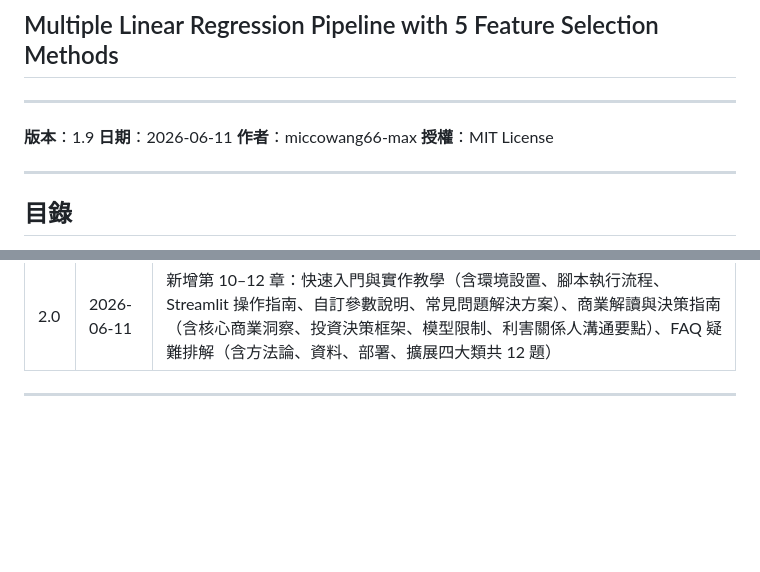
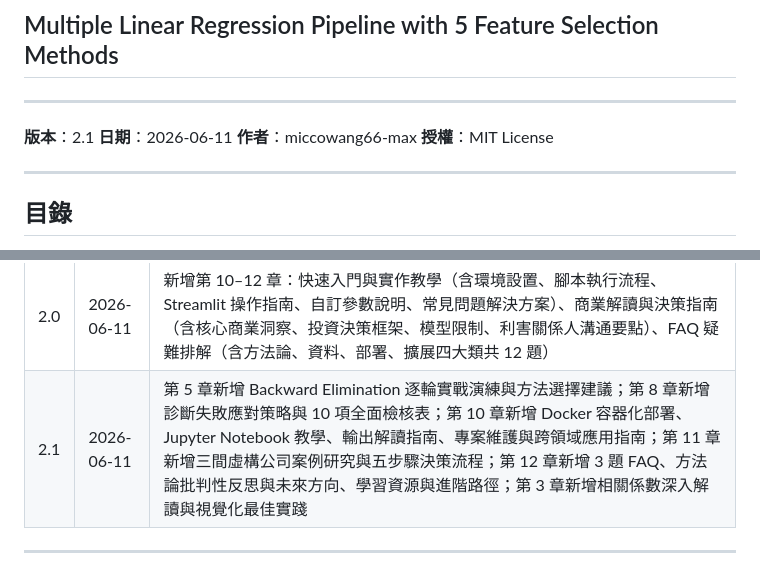
Before and after one commit to miccowang66-max/L6-new-model, a Markdown page: WHITEPAPER.md, 2 parts joined by grey strips. Rendered like a GitHub page; blank space fills up the shorter version.

```diff
--- a/WHITEPAPER.md
+++ b/WHITEPAPER.md
@@ -4,7 +4,7 @@
 
 ---
 
-**版本**：1.9
+**版本**：2.1
 **日期**：2026-06-11
 **作者**：miccowang66-max
 **授權**：MIT License
@@ -2107,6 +2107,7 @@ A15：是的，本專案使用 MIT 授權條款，這意味著：
 | 1.8 | 2026-06-11 | 加入 `app.py` Streamlit CRISP-DM 互動式儀表板（4 章節、雙線聯動圖、hover 特徵組合）；技術棧新增 Streamlit ≥ 1.55 與 Plotly ≥ 5.18；部署架構新增 Streamlit Cloud 部署（[l6-new-model.streamlit.app](https://l6-new-model.streamlit.app/)）；README 與 requirements.txt 同步更新 |
 | 1.9 | 2026-06-11 | 白皮書大幅擴充（從 ~2,600 字擴增至 20,000+ 字）：每章節新增詳細的教學級內容，包括 CRISP-DM 六階段完整說明、EDA 指南、前處理最佳實踐、五種特徵選取方法的數學原理與程式碼、評估指標詳解、高斯-馬可夫假設檢驗、參考文獻 |
 | 2.0 | 2026-06-11 | 新增第 10–12 章：快速入門與實作教學（含環境設置、腳本執行流程、Streamlit 操作指南、自訂參數說明、常見問題解決方案）、商業解讀與決策指南（含核心商業洞察、投資決策框架、模型限制、利害關係人溝通要點）、FAQ 疑難排解（含方法論、資料、部署、擴展四大類共 12 題）|
+| 2.1 | 2026-06-11 | 第 5 章新增 Backward Elimination 逐輪實戰演練與方法選擇建議；第 8 章新增診斷失敗應對策略與 10 項全面檢核表；第 10 章新增 Docker 容器化部署、Jupyter Notebook 教學、輸出解讀指南、專案維護與跨領域應用指南；第 11 章新增三間虛構公司案例研究與五步驟決策流程；第 12 章新增 3 題 FAQ、方法論批判性反思與未來方向、學習資源與進階路徑；第 3 章新增相關係數深入解讀與視覺化最佳實踐 |
 
 ---
 
```
Also changed, not shown: README.md (+4 -2 lines).
